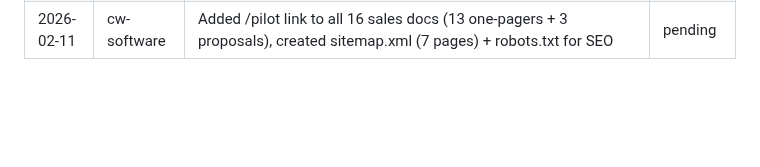
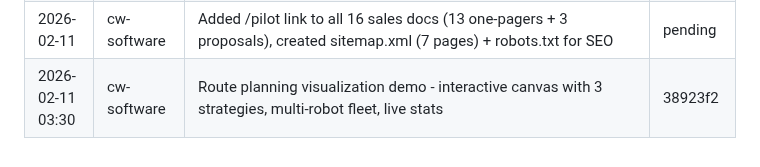
Before and after one commit to cleanwalkerrobotics/cleanwalkerrobotics, a Markdown page: ops/team-log.md, the part around the change. Rendered like a GitHub page; blank space fills up the shorter version.

Commit message:
docs(ops): log route planning demo task in team-log

```diff
--- a/ops/team-log.md
+++ b/ops/team-log.md
@@ -169,3 +169,4 @@
 | 2026-02-11 | cw-software | Isaac Sim simulation launch package: URDF→USD converter, train/play/export scripts, Docker+compose for cloud GPU training (Lambda/RunPod/Vast.ai cost comparison), litter collection reward function (8 rewards: walk→stop→stabilize→reach→grasp), CleanWalkerLitterEnv (17-DOF, 58-obs), 3-phase curriculum. 12 files in ml/locomotion/. | 80274cc |
 | 2026-02-11 | cw-research | EU Machinery Regulation 2023/1230 compliance analysis: 7-section regulatory deep-dive covering MR 2023/1230 (Annex I Part A classification, cybersecurity, AI provisions, substantial modification rules), RED, Battery Reg, WEEE/RoHS/REACH, AI Act, Product Liability Dir, GPSR, municipal permits. Full compliance roadmap with timeline, costs (EUR 75K-250K first year), NB recommendations (TUV SUD primary). Key finding: ML safety functions trigger mandatory Notified Body — no self-certification possible. | pending |
 | 2026-02-11 | cw-software | Added /pilot link to all 16 sales docs (13 one-pagers + 3 proposals), created sitemap.xml (7 pages) + robots.txt for SEO | pending |
+| 2026-02-11 03:30 | cw-software | Route planning visualization demo - interactive canvas with 3 strategies, multi-robot fleet, live stats | 38923f2 |
```
